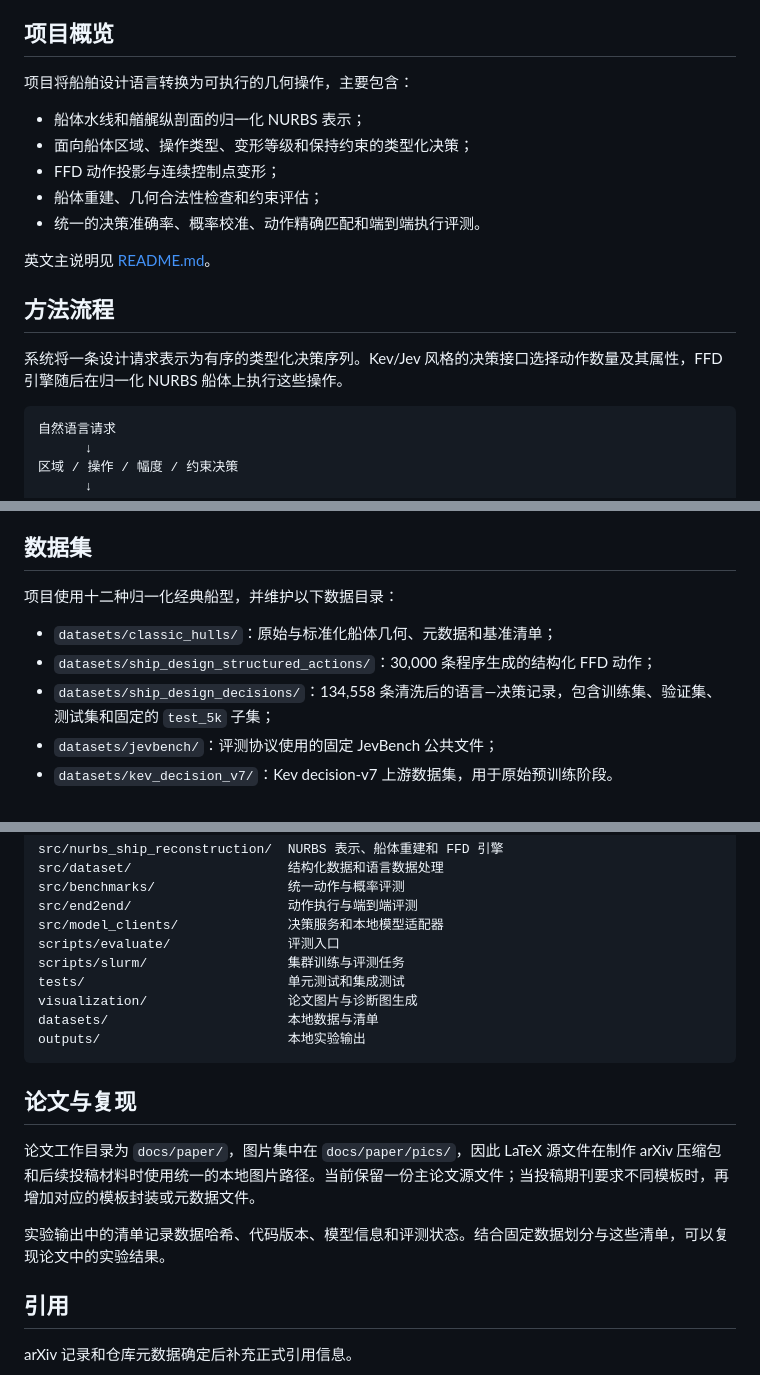
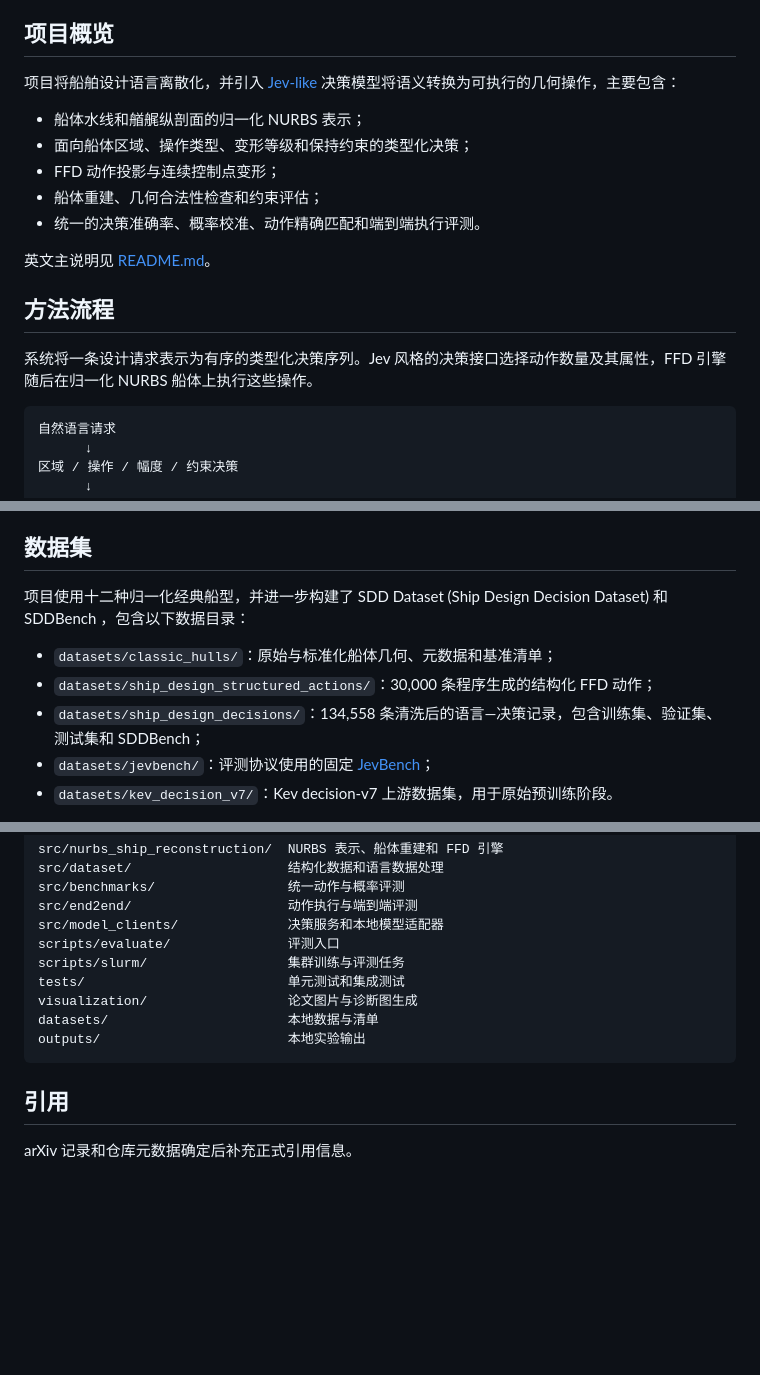
Before and after one commit to wenhuahuo/NL2Hull, a Markdown page: README.zh-CN.md, 3 parts joined by grey strips. Drawn GitHub-style; blank space fills up the shorter version.

Commit message:
docs: accept Chinese README revisions

````diff
--- a/README.zh-CN.md
+++ b/README.zh-CN.md
@@ -4,7 +4,7 @@ NL2Hull 面向自然语言驱动的约束船型设计，将船体的 NURBS 表
 
 ## 项目概览
 
-项目将船舶设计语言转换为可执行的几何操作，主要包含：
+项目将船舶设计语言离散化，并引入 [Jev-like](https://github.com/jaredpalmer/kev) 决策模型将语义转换为可执行的几何操作，主要包含：
 
 - 船体水线和艏艉纵剖面的归一化 NURBS 表示；
 - 面向船体区域、操作类型、变形等级和保持约束的类型化决策；
@@ -16,7 +16,7 @@ NL2Hull 面向自然语言驱动的约束船型设计，将船体的 NURBS 表
 
 ## 方法流程
 
-系统将一条设计请求表示为有序的类型化决策序列。Kev/Jev 风格的决策接口选择动作数量及其属性，FFD 引擎随后在归一化 NURBS 船体上执行这些操作。
+系统将一条设计请求表示为有序的类型化决策序列。Jev 风格的决策接口选择动作数量及其属性，FFD 引擎随后在归一化 NURBS 船体上执行这些操作。
 
 ```text
 自然语言请求
@@ -34,12 +34,12 @@ NURBS 控制点变形
 
 ## 数据集
 
-项目使用十二种归一化经典船型，并维护以下数据目录：
+项目使用十二种归一化经典船型，并进一步构建了 SDD Dataset (Ship Design Decision Dataset) 和 SDDBench ，包含以下数据目录：
 
 - `datasets/classic_hulls/`：原始与标准化船体几何、元数据和基准清单；
 - `datasets/ship_design_structured_actions/`：30,000 条程序生成的结构化 FFD 动作；
-- `datasets/ship_design_decisions/`：134,558 条清洗后的语言—决策记录，包含训练集、验证集、测试集和固定的 `test_5k` 子集；
-- `datasets/jevbench/`：评测协议使用的固定 JevBench 公共文件；
+- `datasets/ship_design_decisions/`：134,558 条清洗后的语言—决策记录，包含训练集、验证集、测试集和 SDDBench；
+- `datasets/jevbench/`：评测协议使用的固定 [JevBench](https://github.com/fstandhartinger/jevbench)；
 - `datasets/kev_decision_v7/`：Kev decision-v7 上游数据集，用于原始预训练阶段。
 
 船舶设计决策数据集包含 88,604 条训练记录、22,758条验证记录和23,196条测试记录。数据按船型家族划分：训练集使用 DTC、DTMB 5415、KCS、KVLCC2、集装箱船、护卫舰和 NPL 变体；验证集使用 S-175 与 Series 60；测试集使用 Wigley 与 workboat 船型。
@@ -94,12 +94,6 @@ datasets/                       本地数据与清单
 outputs/                        本地实验输出
 ```
 
-## 论文与复现
-
-论文工作目录为 `docs/paper/`，图片集中在 `docs/paper/pics/`，因此 LaTeX 源文件在制作 arXiv 压缩包和后续投稿材料时使用统一的本地图片路径。当前保留一份主论文源文件；当投稿期刊要求不同模板时，再增加对应的模板封装或元数据文件。
-
-实验输出中的清单记录数据哈希、代码版本、模型信息和评测状态。结合固定数据划分与这些清单，可以复现论文中的实验结果。
-
 ## 引用
 
 arXiv 记录和仓库元数据确定后补充正式引用信息。
````
